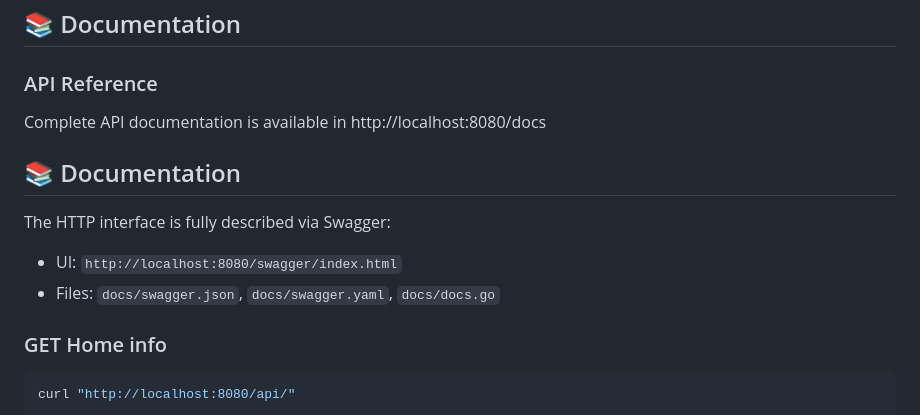
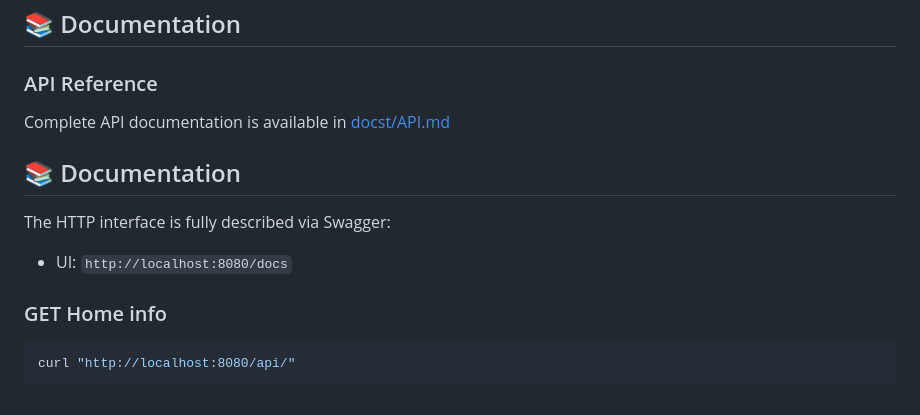
Before and after one commit to mnuddindev/jutsu-api, a Markdown page: README.md, the part around the change. Drawn GitHub-style.

Commit message:
Revise API documentation references
Updated API documentation links in README.md

```diff
--- a/README.md
+++ b/README.md
@@ -184,14 +184,13 @@ docker run -p 8080:8080 jutsu-api
 
 ### API Reference
 
-Complete API documentation is available in http://localhost:8080/docs
+Complete API documentation is available in [docst/API.md](docs/API.md)
 
 ## 📚 Documentation
 
 The HTTP interface is fully described via Swagger:
 
-- UI: `http://localhost:8080/swagger/index.html`
-- Files: `docs/swagger.json`, `docs/swagger.yaml`, `docs/docs.go`
+- UI: `http://localhost:8080/docs`
 
 ### GET Home info
 
```
